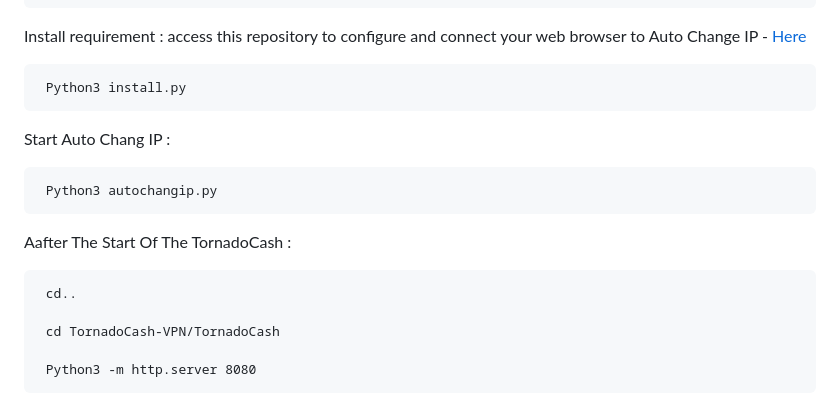
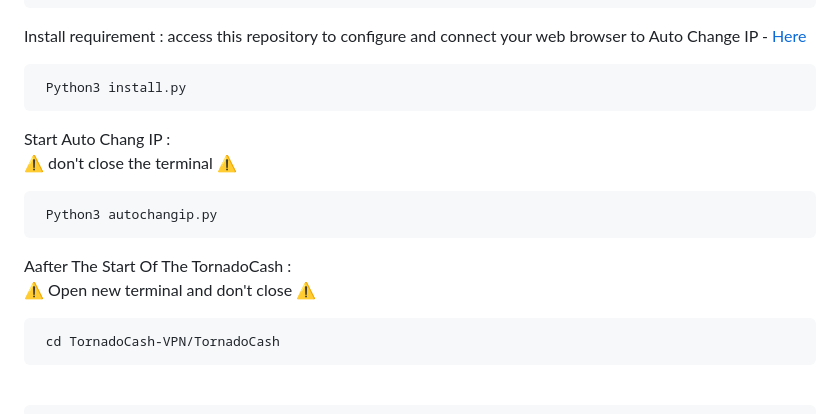
Before and after one commit to AeX03/TornadoCash-VPN, a Markdown page: README.md, the part around the change printed below. Rendered like a GitHub page.

```diff
--- a/README.md
+++ b/README.md
@@ -45,11 +45,13 @@ Install requirement : access this repository to configure and connect your web b
      Python3 install.py
 
 Start Auto Chang IP :
+<br>
+:warning: don't close the terminal :warning:
 
      Python3 autochangip.py
 
 Aafter The Start Of The TornadoCash :
-
-     cd..
+<br>
+:warning: Open new terminal and don't close :warning:
 
      cd TornadoCash-VPN/TornadoCash
```
Also changed, not shown: other parts of README.md (+1 -0 lines).
